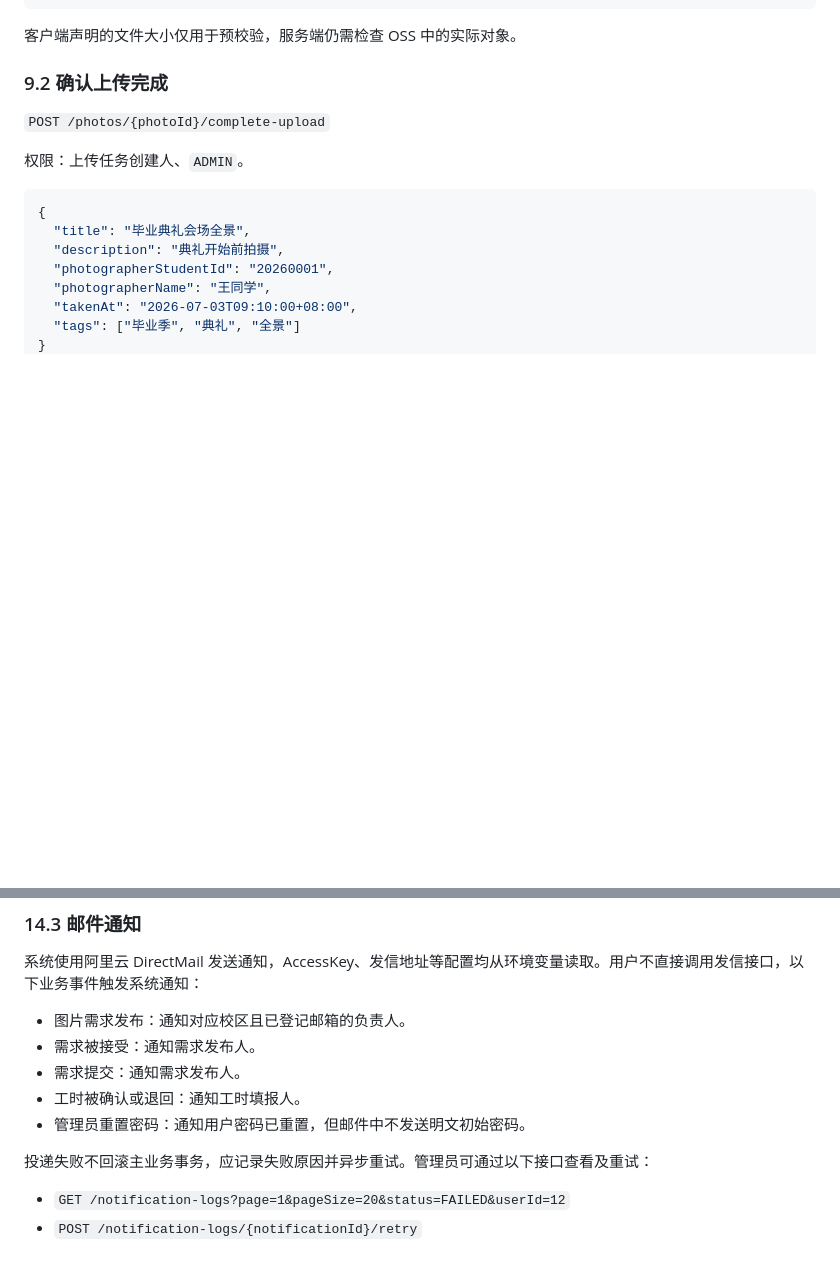
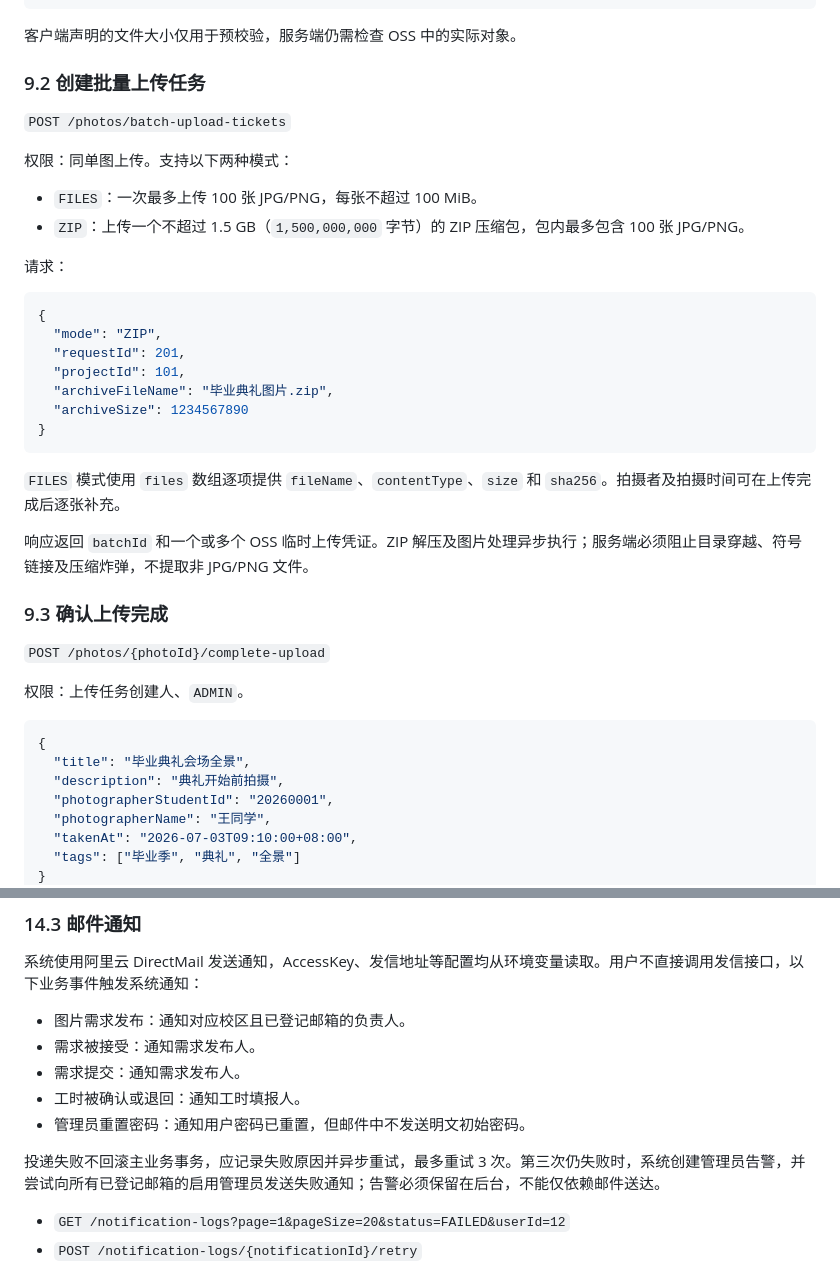
Before and after one commit to tobby888/Photolib, a Markdown page: API.md, 2 parts joined by grey strips. Rendered like a GitHub page; blank space fills up the shorter version.

````diff
--- a/API.md
+++ b/API.md
@@ -752,7 +753,32 @@ OSS 的 `bucket`、`objectKey` 等内部存储信息不直接暴露给普通客
 
 客户端声明的文件大小仅用于预校验，服务端仍需检查 OSS 中的实际对象。
 
-### 9.2 确认上传完成
+### 9.2 创建批量上传任务
+
+`POST /photos/batch-upload-tickets`
+
+权限：同单图上传。支持以下两种模式：
+
+- `FILES`：一次最多上传 100 张 JPG/PNG，每张不超过 100 MiB。
+- `ZIP`：上传一个不超过 1.5 GB（`1,500,000,000` 字节）的 ZIP 压缩包，包内最多包含 100 张 JPG/PNG。
+
+请求：
+
+```json
+{
+  "mode": "ZIP",
+  "requestId": 201,
+  "projectId": 101,
+  "archiveFileName": "毕业典礼图片.zip",
+  "archiveSize": 1234567890
+}
+```
+
+`FILES` 模式使用 `files` 数组逐项提供 `fileName`、`contentType`、`size` 和 `sha256`。拍摄者及拍摄时间可在上传完成后逐张补充。
+
+响应返回 `batchId` 和一个或多个 OSS 临时上传凭证。ZIP 解压及图片处理异步执行；服务端必须阻止目录穿越、符号链接及压缩炸弹，不提取非 JPG/PNG 文件。
+
+### 9.3 确认上传完成
 
 `POST /photos/{photoId}/complete-upload`
 
@@ -1089,7 +1129,7 @@ OSS 的 `bucket`、`objectKey` 等内部存储信息不直接暴露给普通客
 - 工时被确认或退回：通知工时填报人。
 - 管理员重置密码：通知用户密码已重置，但邮件中不发送明文初始密码。
 
-投递失败不回滚主业务事务，应记录失败原因并异步重试。管理员可通过以下接口查看及重试：
+投递失败不回滚主业务事务，应记录失败原因并异步重试，最多重试 3 次。第三次仍失败时，系统创建管理员告警，并尝试向所有已登记邮箱的启用管理员发送失败通知；告警必须保留在后台，不能仅依赖邮件送达。
 
 - `GET /notification-logs?page=1&pageSize=20&status=FAILED&userId=12`
 - `POST /notification-logs/{notificationId}/retry`
````
Also changed, not shown: other parts of API.md (+35 -25 lines).
